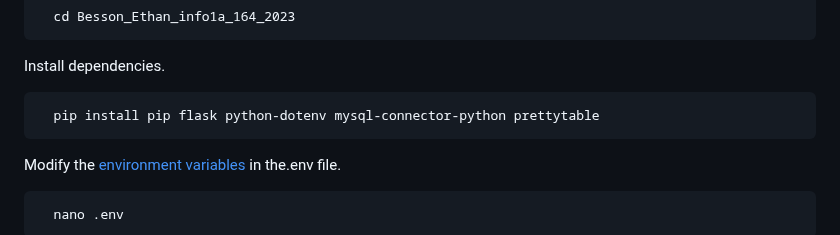
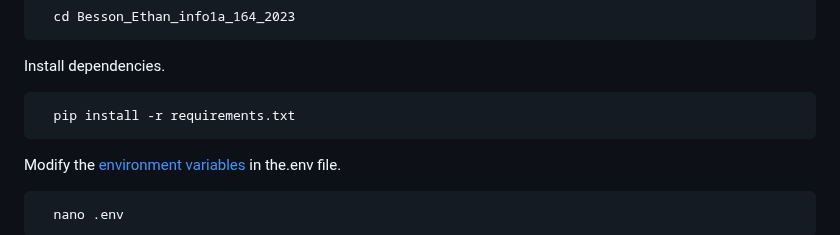
Before and after one commit to InstaZDLL/Besson_Ethan_info1a_164_2023, a Markdown page: README.md, the part around the change. GitHub-like rendering.

````diff
--- a/README.md
+++ b/README.md
@@ -53,7 +53,7 @@ Go to the project directory.
 Install dependencies.
 
 ```bash
-  pip install pip flask python-dotenv mysql-connector-python prettytable
+  pip install -r requirements.txt
 ```
 
 Modify the [environment variables](https://github.com/InstaZDLL/FlaskWebS#environment-variables) in the.env file.
````
